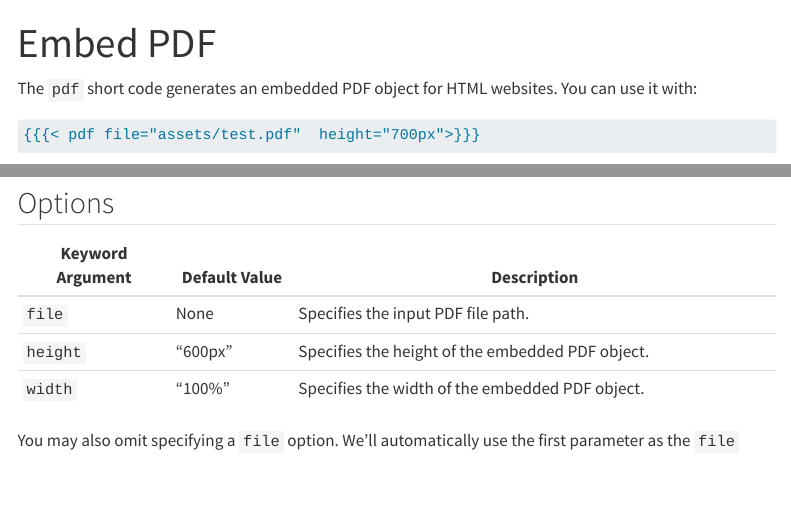
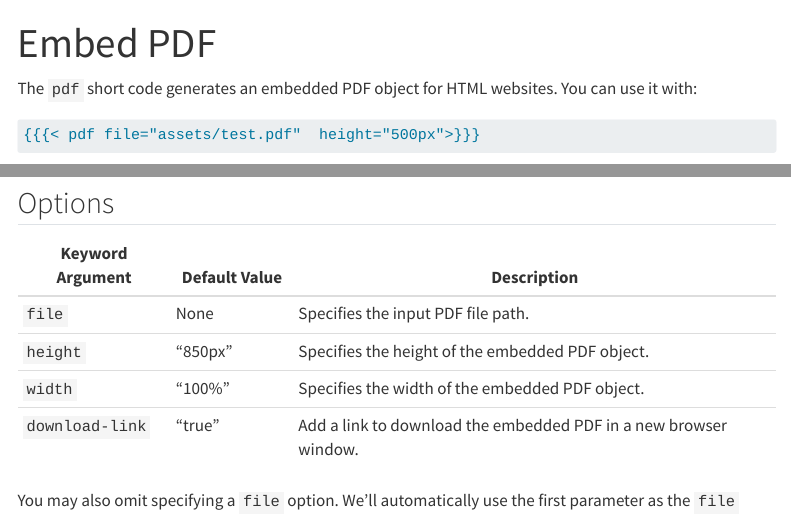
Before and after one commit to coatless-quarto/embedio, a Quarto document (docs/qembedio-embed-pdf.qmd): the page in a window 1100 px wide, from its top, and a second part further down, joined at a grey line. Rendered offline with R 4.5, knitr and Pandoc in place of Quarto, with nearby package versions; menus at the side of the page are left out.

Commit message:
Add option for download-link to appear above PDF document.

````diff
--- a/docs/qembedio-embed-pdf.qmd
+++ b/docs/qembedio-embed-pdf.qmd
@@ -5,7 +5,7 @@ title: "Embed PDF"
 The `pdf` short code generates an embedded PDF object for HTML websites. You can use it with:
 
 ```markdown
-{{{< pdf file="assets/test.pdf"  height="700px">}}}
+{{{< pdf file="assets/test.pdf"  height="500px">}}}
 ```
 
 For example, we can show the `my-pdf-file.pdf` with:
@@ -17,7 +17,8 @@ For example, we can show the `my-pdf-file.pdf` with:
 | Keyword Argument | Default Value | Description                                              |
 |-------------------|---------------|----------------------------------------------------------|
 | `file`            | None          | Specifies the input PDF file path.                       |
-| `height`          | "600px"       | Specifies the height of the embedded PDF object.         |
+| `height`          | "850px"       | Specifies the height of the embedded PDF object.         |
 | `width`           | "100%"        | Specifies the width of the embedded PDF object.          |
+| `download-link`    | "true"        | Add a link to download the embedded PDF in a new browser window.         |
 
 You may also omit specifying a `file` option. We'll automatically use the first parameter as the `file`
````
Also changed, not shown: docs/qembedio-embed-pdf.qmd (2 more changed lines).
